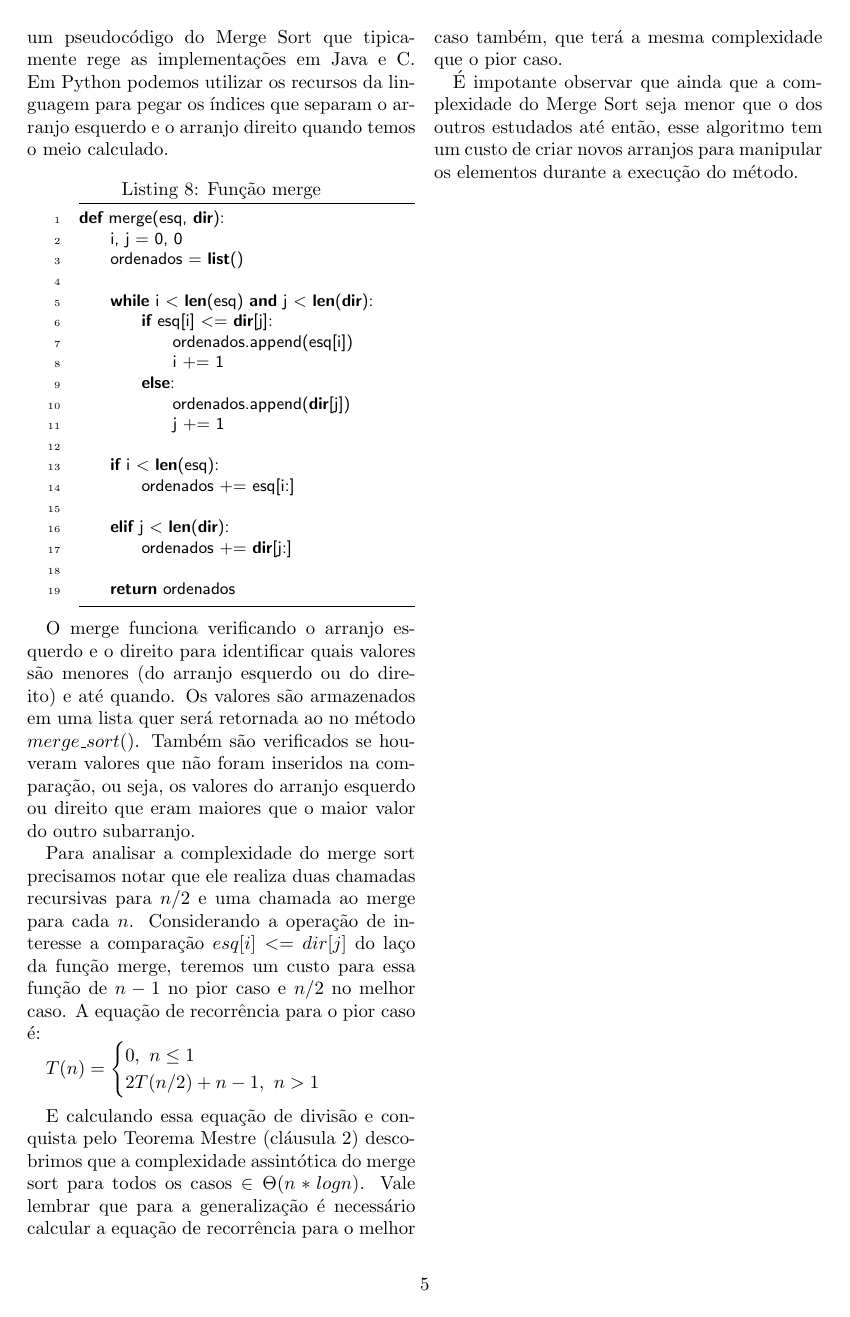
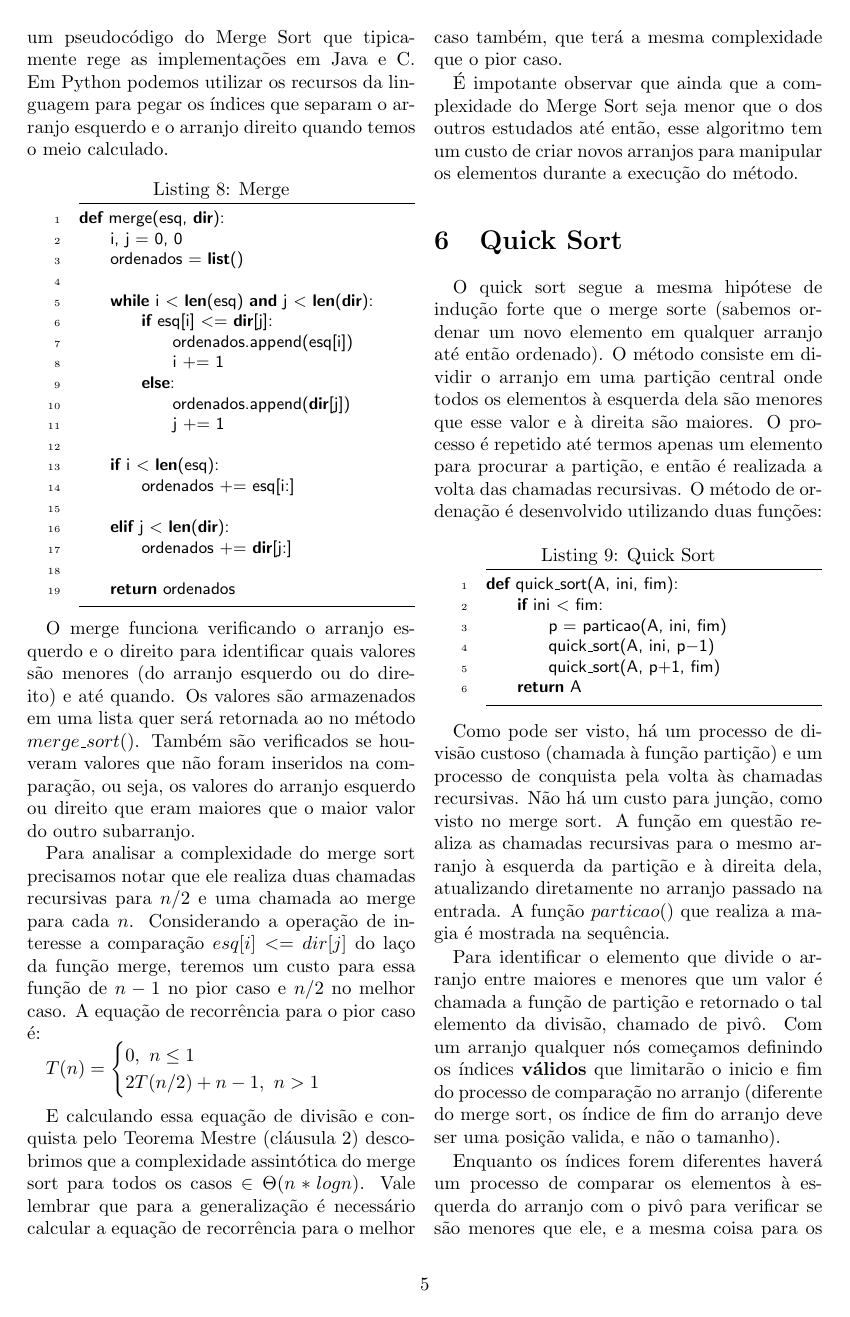
Before and after one commit to matiasvinicius/Algoritmos, a LaTeX document (Latex/04_ordenacao.tex): page 5 of 5 before the commit and page 5 of 6 after it. The pictures show the PDF file PDF/04_ordenacao.pdf that the author committed with the source.

Commit message:
Adição do Quick Sort

```diff
--- a/Latex/04_ordenacao.tex
+++ b/Latex/04_ordenacao.tex
@@ -312,7 +312,7 @@ Esse processo cresce conforme a pilha é desempilhada, havendo comparações dos
 
 O Merge Sort normalmente é implementado em duas funções: uma para a ordenação de dois arranjos diferentes e gerar um único ($merge()$) e uma para realizar as chamadas recursivas para dividir os arranjos ($merge\_sort()$).
 
-\begin{lstlisting}[label=merge_sort,caption= Função merge sort]
+\begin{lstlisting}[label=merge_sort,caption= Merge sort]
 def merge_sort(A):
     if len(A) > 1:
         meio = len(A) // 2
@@ -324,7 +324,7 @@ def merge_sort(A):
 
 Diferentes implemementações podem ser obtidas para retornar o mesmo resultado. Muitos materias utilizam variáveis de inicio e fim para gerir o meio do arranjo, e sendo passadas nas chamadas recursivas. Dependendo das estruturas que a linguagem fornece, a implementação pode ser mais sucinta, como é o caso de Python. O pseudocódigo do livro Algoritmos (Cormen et al.), já mencionados em outro relatório fornece um pseudocódigo do Merge Sort que tipicamente rege as implementações em Java e C. Em Python podemos utilizar os recursos da linguagem para pegar os índices que separam o arranjo esquerdo e o arranjo direito quando temos o meio calculado.
 
-\begin{lstlisting}[label=merge,caption= Função merge]
+\begin{lstlisting}[label=merge,caption= Merge]
 def merge(esq, dir):
     i, j = 0, 0
     ordenados = list()
@@ -359,3 +359,43 @@ E calculando essa equação de divisão e conquista pelo Teorema Mestre (cláusu
 
 É impotante observar que ainda que a complexidade do Merge Sort seja menor que o dos outros estudados até então, esse algoritmo tem um custo de criar novos arranjos para manipular os elementos durante a execução do método.
 
+\section{Quick Sort}
+O quick sort segue a mesma hipótese de indução forte que o merge sorte (sabemos ordenar um novo elemento em qualquer arranjo até então ordenado). O método consiste em dividir o arranjo em uma partição central onde todos os elementos à esquerda dela são menores que esse valor e à direita são maiores. O processo é repetido até termos apenas um elemento para procurar a partição, e então é realizada a volta das chamadas recursivas. O método de ordenação é desenvolvido utilizando duas funções:
+
+\begin{lstlisting}[label=quick_sort,caption= Quick Sort]
+def quick_sort(A, ini, fim):
+    if ini < fim:
+        p = particao(A, ini, fim)
+        quick_sort(A, ini, p-1)
+        quick_sort(A, p+1, fim)
+    return A
+\end{lstlisting}
+
+Como pode ser visto, há um processo de divisão custoso (chamada à função partição) e um processo de conquista pela volta às chamadas recursivas. Não há um custo para junção, como visto no merge sort. A função em questão realiza as chamadas recursivas para o mesmo arranjo à esquerda da partição e à direita dela, atualizando diretamente no arranjo passado na entrada. A função $particao()$ que realiza a magia é mostrada na sequência.
+
+Para identificar o elemento que divide o arranjo entre maiores e menores que um valor é chamada a função de partição e retornado o tal elemento da divisão, chamado de pivô. Com um arranjo qualquer nós começamos definindo os índices \textbf{válidos} que limitarão o inicio e fim do processo de comparação no arranjo (diferente do merge sort, os índice de fim do arranjo deve ser uma posição valida, e não o tamanho).
+
+Enquanto os índices forem diferentes haverá um processo de comparar os elementos à esquerda do arranjo com o pivô para  verificar se são menores que ele, e a mesma coisa para os elmeentos à direita serem maiores. Caso à esquerda seja realmente menor, está tudo certo por enquanto e vamos para a próxima posição. Caso o elemento à esquerda seja maior que o pivô (isto é, deve ir para a direita do arranjo) devemos verificar se o elemento à direita é maior ou menor que o pivô. Se o elemento à direita (j) for maior, ele está na posição correta e passamos a comparação do elemento à esquerda (i) para o elemento à esquerda do mais à direita (j-1). Se o da  esquerda for maior que o pivô e o à direita for menor, trocamos eles de lugar e atualizamos seus índices. Ao fim é criado atualizado o pivô como o elemento que ficou ao meio da "ordenação" atual. Esse algoritmo de partição também é chamado de partição de Hoare.
+
+\begin{lstlisting}[label=quick_sort,caption= Partição]
+def particao(A, ini, fim):
+    pivo = A[fim]
+    i = ini
+    j = fim - 1
+
+    while i <= j:
+        if A[i] <= pivo:
+            i += 1
+        elif A[j] > pivo:
+            j -= 1
+        else:
+            aux = A[i]
+            A[i] = A[j]
+            A[j] = aux
+            i += 1
+            j -= 1
+
+    A[fim] = A[i]
+    A[i] = pivo
+    return i
+\end{lstlisting}
@@ -361,0 +409,3 @@ E calculando essa equação de divisão e conquista pelo Teorema Mestre (cláusu
+$T(n) = \begin{cases}
+	0, \ n \leq 1\\
+	2T(n/2) + n-1, \ n > 1
```
Also changed, not shown: Code/04c_quick_sort.py (added, +31 -0 lines), Code/05m_matrizes_esparsas.py (added, +5 -0 lines), Latex/05_estruturas_de_dados.tex (+15 -0 lines), PDF/04_ordenacao.pdf, PDF/05_estruturas_de_dados.pdf, Latex/04_ordenacao.tex (22 more changed lines).
